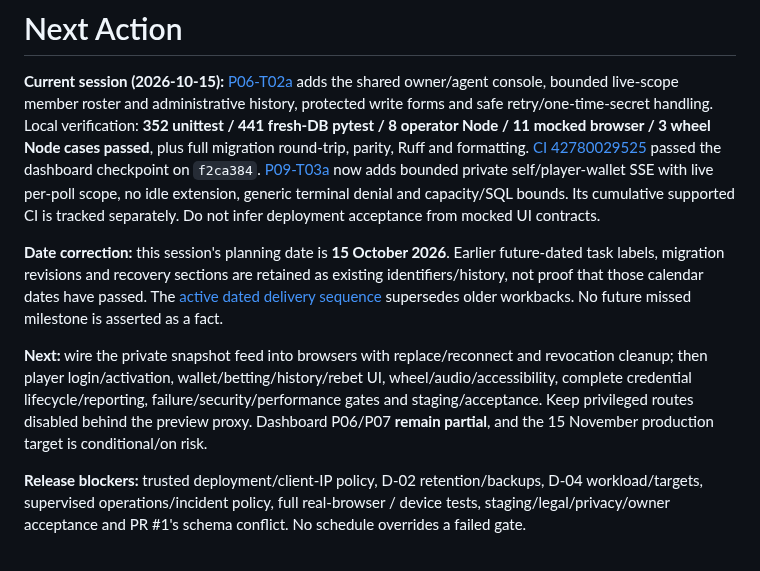
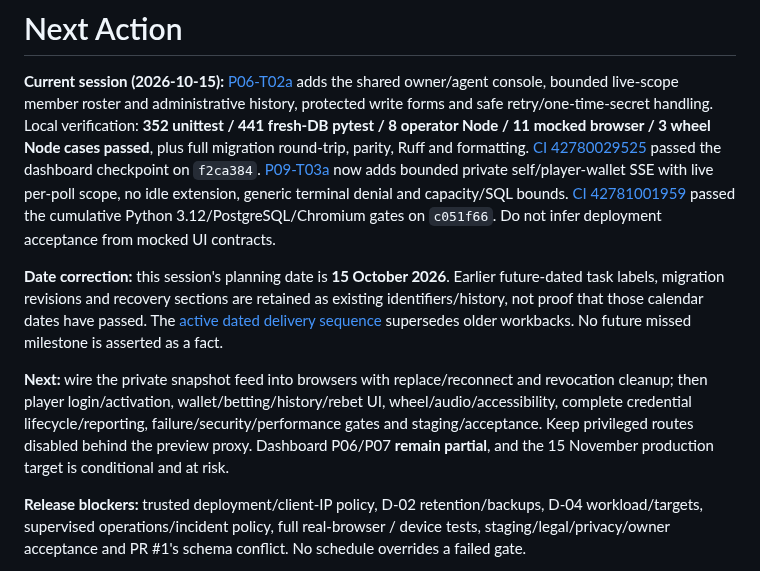
Before and after one commit to vishweshgawas06-dotcom/fairmount-games, a Markdown page: docs/project-plan/NEXT_ACTION.md, the part around the change. Rendered like a GitHub page.

Commit message:
docs: record green cumulative console and private-stream verification
Co-authored-by: arena-agent <297053741+arena-agent@users.noreply.github.com>

```diff
--- a/docs/project-plan/NEXT_ACTION.md
+++ b/docs/project-plan/NEXT_ACTION.md
@@ -8,8 +8,8 @@ Node cases passed**, plus full migration round-trip, parity, Ruff and formatting
 [CI 42780029525](https://github.com/vishweshgawas06-dotcom/fairmount-games/actions/runs/42780029525)
 passed the dashboard checkpoint on `f2ca384`. [P09-T03a](tasks/P09-T03a.md) now adds
 bounded private self/player-wallet SSE with live per-poll scope, no idle extension,
-generic terminal denial and capacity/SQL bounds. Its cumulative supported CI is
-tracked separately. Do not infer deployment acceptance from mocked UI contracts.
+generic terminal denial and capacity/SQL bounds. [CI 42781001959](https://github.com/vishweshgawas06-dotcom/fairmount-games/actions/runs/42781001959)
+passed the cumulative Python 3.12/PostgreSQL/Chromium gates on `c051f66`. Do not infer deployment acceptance from mocked UI contracts.
 
 **Date correction:** this session's planning date is **15 October 2026**. Earlier
 future-dated task labels, migration revisions and recovery sections are retained
@@ -22,7 +22,7 @@ revocation cleanup; then player login/activation,
 wallet/betting/history/rebet UI, wheel/audio/accessibility, complete credential
 lifecycle/reporting, failure/security/performance gates and staging/acceptance.
 Keep privileged routes disabled behind the preview proxy. Dashboard P06/P07
-**remain partial**, and the 15 November production target is conditional/on risk.
+**remain partial**, and the 15 November production target is conditional and at risk.
 
 **Release blockers:** trusted deployment/client-IP policy, D-02 retention/backups,
 D-04 workload/targets, supervised operations/incident policy, full real-browser /
```
Also changed, not shown: docs/project-plan/PROJECT_STATUS.md (+1 -1 lines), 1 other file.
